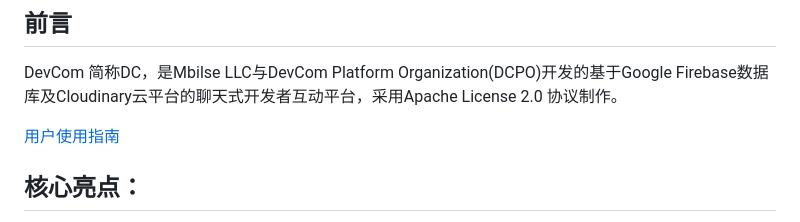
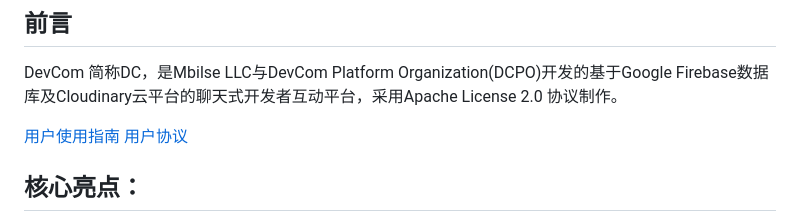
Before and after one commit to mdevcom/mdevcom.github.io, a Markdown page: README.md, the part around the change. GitHub-like rendering.

```diff
--- a/README.md
+++ b/README.md
@@ -8,6 +8,7 @@
 DevCom 简称DC，是Mbilse LLC与DevCom Platform Organization(DCPO)开发的基于Google Firebase数据库及Cloudinary云平台的聊天式开发者互动平台，采用Apache License 2.0 协议制作。
 
 [用户使用指南](./userguide.md)
+[用户协议](./termsofservice.txt)
 
 ## 核心亮点：
 
```
